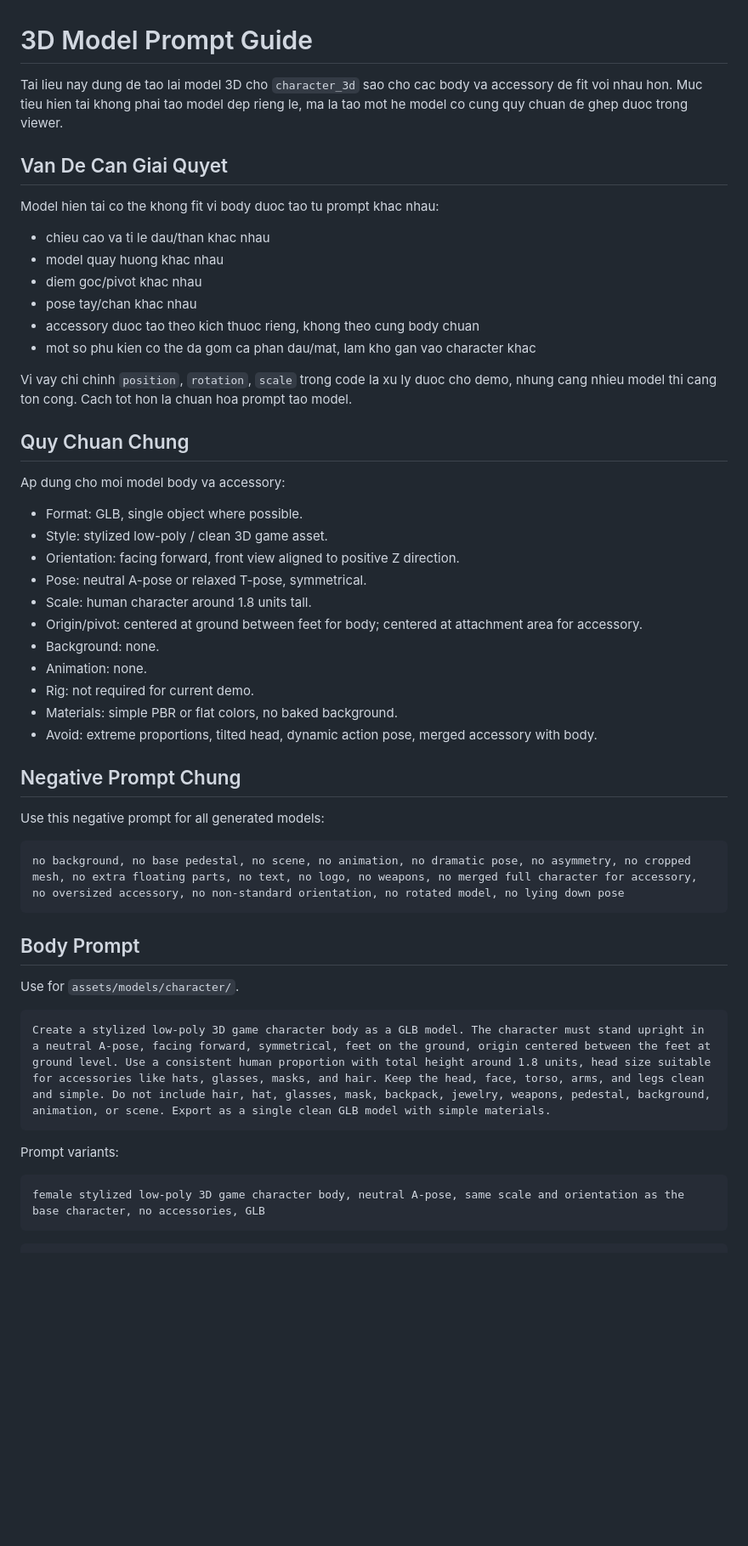
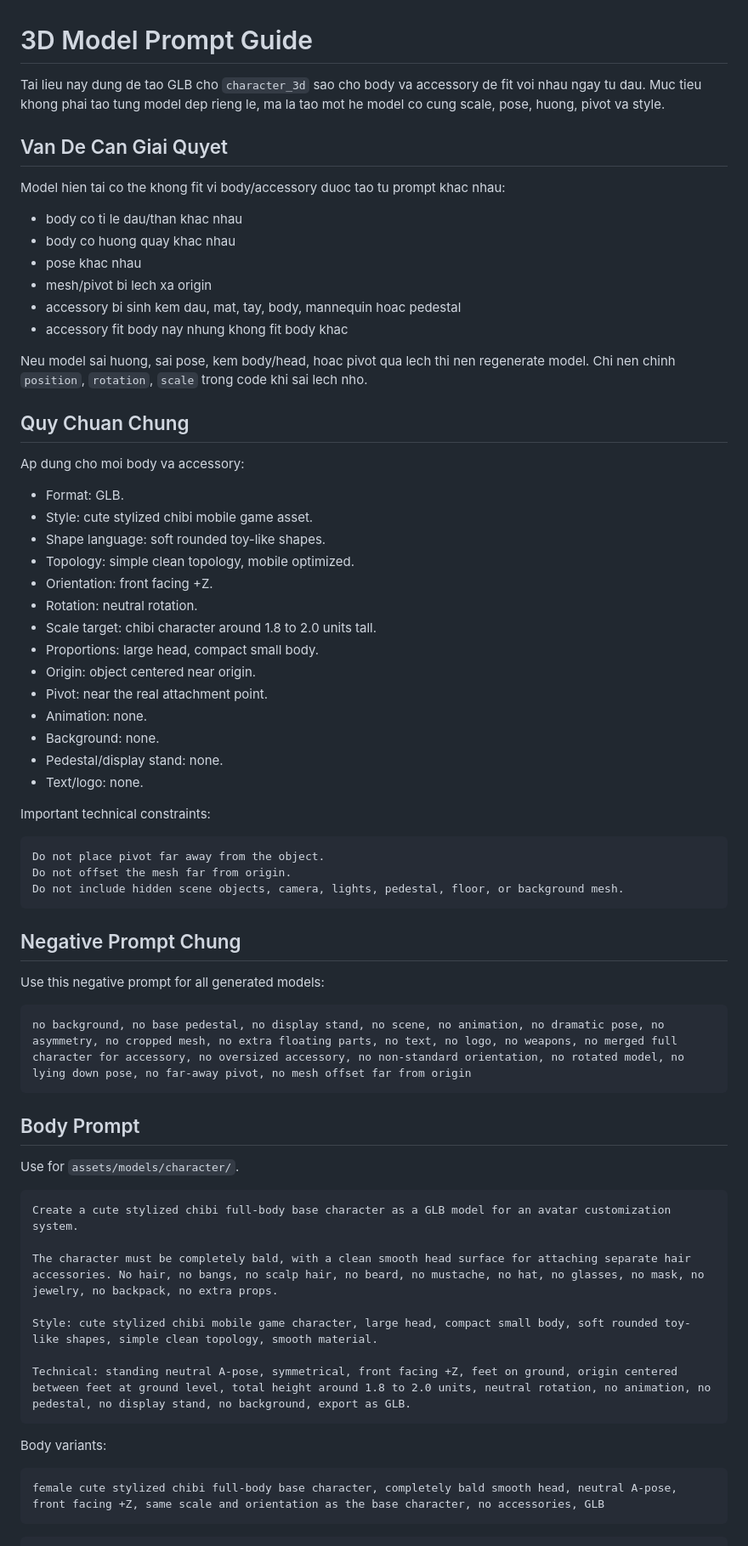
Before and after one commit to DanhBNg/3D-Accessory-App, a Markdown page: docs/3d-model-prompt-guide.md, the part around one of its changes. Shown at 85% size. Rendered like a GitHub page; blank space fills up the shorter version.

Commit message:
Tighten 3D model prompt guide

````diff
--- a/docs/3d-model-prompt-guide.md
+++ b/docs/3d-model-prompt-guide.md
@@ -1,42 +1,53 @@
 # 3D Model Prompt Guide
 
-Tai lieu nay dung de tao lai model 3D cho `character_3d` sao cho cac body va accessory de fit voi nhau hon. Muc tieu hien tai khong phai tao model dep rieng le, ma la tao mot he model co cung quy chuan de ghep duoc trong viewer.
+Tai lieu nay dung de tao GLB cho `character_3d` sao cho body va accessory de fit voi nhau ngay tu dau. Muc tieu khong phai tao tung model dep rieng le, ma la tao mot he model co cung scale, pose, huong, pivot va style.
 
 ## Van De Can Giai Quyet
 
-Model hien tai co the khong fit vi body duoc tao tu prompt khac nhau:
+Model hien tai co the khong fit vi body/accessory duoc tao tu prompt khac nhau:
 
-- chieu cao va ti le dau/than khac nhau
-- model quay huong khac nhau
-- diem goc/pivot khac nhau
-- pose tay/chan khac nhau
-- accessory duoc tao theo kich thuoc rieng, khong theo cung body chuan
-- mot so phu kien co the da gom ca phan dau/mat, lam kho gan vao character khac
+- body co ti le dau/than khac nhau
+- body co huong quay khac nhau
+- pose khac nhau
+- mesh/pivot bi lech xa origin
+- accessory bi sinh kem dau, mat, tay, body, mannequin hoac pedestal
+- accessory fit body nay nhung khong fit body khac
 
-Vi vay chi chinh `position`, `rotation`, `scale` trong code la xu ly duoc cho demo, nhung cang nhieu model thi cang ton cong. Cach tot hon la chuan hoa prompt tao model.
+Neu model sai huong, sai pose, kem body/head, hoac pivot qua lech thi nen regenerate model. Chi nen chinh `position`, `rotation`, `scale` trong code khi sai lech nho.
 
 ## Quy Chuan Chung
 
-Ap dung cho moi model body va accessory:
+Ap dung cho moi body va accessory:
 
-- Format: GLB, single object where possible.
-- Style: stylized low-poly / clean 3D game asset.
-- Orientation: facing forward, front view aligned to positive Z direction.
-- Pose: neutral A-pose or relaxed T-pose, symmetrical.
-- Scale: human character around 1.8 units tall.
-- Origin/pivot: centered at ground between feet for body; centered at attachment area for accessory.
+- Format: GLB.
+- Style: cute stylized chibi mobile game asset.
+- Shape language: soft rounded toy-like shapes.
+- Topology: simple clean topology, mobile optimized.
+- Orientation: front facing +Z.
+- Rotation: neutral rotation.
+- Scale target: chibi character around 1.8 to 2.0 units tall.
+- Proportions: large head, compact small body.
+- Origin: object centered near origin.
+- Pivot: near the real attachment point.
+- Animation: none.
 - Background: none.
-- Animation: none.
-- Rig: not required for current demo.
-- Materials: simple PBR or flat colors, no baked background.
-- Avoid: extreme proportions, tilted head, dynamic action pose, merged accessory with body.
+- Pedestal/display stand: none.
+- Text/logo: none.
+
+Important technical constraints:
+
+```text
+Do not place pivot far away from the object.
+Do not offset the mesh far from origin.
+Do not include hidden scene objects, camera, lights, pedestal, floor, or background mesh.
+```
 
 ## Negative Prompt Chung
 
 Use this negative prompt for all generated models:
 
 ```text
-no background, no base pedestal, no scene, no animation, no dramatic pose, no asymmetry, no cropped mesh, no extra floating parts, no text, no logo, no weapons, no merged full character for accessory, no oversized accessory, no non-standard orientation, no rotated model, no lying down pose
+no background, no base pedestal, no display stand, no scene, no animation, no dramatic pose, no asymmetry, no cropped mesh, no extra floating parts, no text, no logo, no weapons, no merged full character for accessory, no oversized accessory, no non-standard orientation, no rotated model, no lying down pose, no far-away pivot, no mesh offset far from origin
 ```
 
 ## Body Prompt
@@ -44,13 +55,19 @@ no background, no base pedestal, no scene, no animation, no dramatic pose, no as
 Use for `assets/models/character/`.
 
 ```text
-Create a stylized low-poly 3D game character body as a GLB model. The character must stand upright in a neutral A-pose, facing forward, symmetrical, feet on the ground, origin centered between the feet at ground level. Use a consistent human proportion with total height around 1.8 units, head size suitable for accessories like hats, glasses, masks, and hair. Keep the head, face, torso, arms, and legs clean and simple. Do not include hair, hat, glasses, mask, backpack, jewelry, weapons, pedestal, background, animation, or scene. Export as a single clean GLB model with simple materials.
+Create a cute stylized chibi full-body base character as a GLB model for an avatar customization system.
+
+The character must be completely bald, with a clean smooth head surface for attaching separate hair accessories. No hair, no bangs, no scalp hair, no beard, no mustache, no hat, no glasses, no mask, no jewelry, no backpack, no extra props.
+
+Style: cute stylized chibi mobile game character, large head, compact small body, soft rounded toy-like shapes, simple clean topology, smooth material.
+
+Technical: standing neutral A-pose, symmetrical, front facing +Z, feet on ground, origin centered between feet at ground level, total height around 1.8 to 2.0 units, neutral rotation, no animation, no pedestal, no display stand, no background, export as GLB.
 ```
 
-Prompt variants:
+Body variants:
 
 ```text
-female stylized low-poly 3D game character body, neutral A-pose, same scale and orientation as the base character, no accessories, GLB
+female cute stylized chibi full-body base character, completely bald smooth head, neutral A-pose, front facing +Z, same scale and orientation as the base character, no accessories, GLB
 ```
 
 ```text
````
Also changed, not shown: other parts of docs/3d-model-prompt-guide.md (+94 -26 lines).
